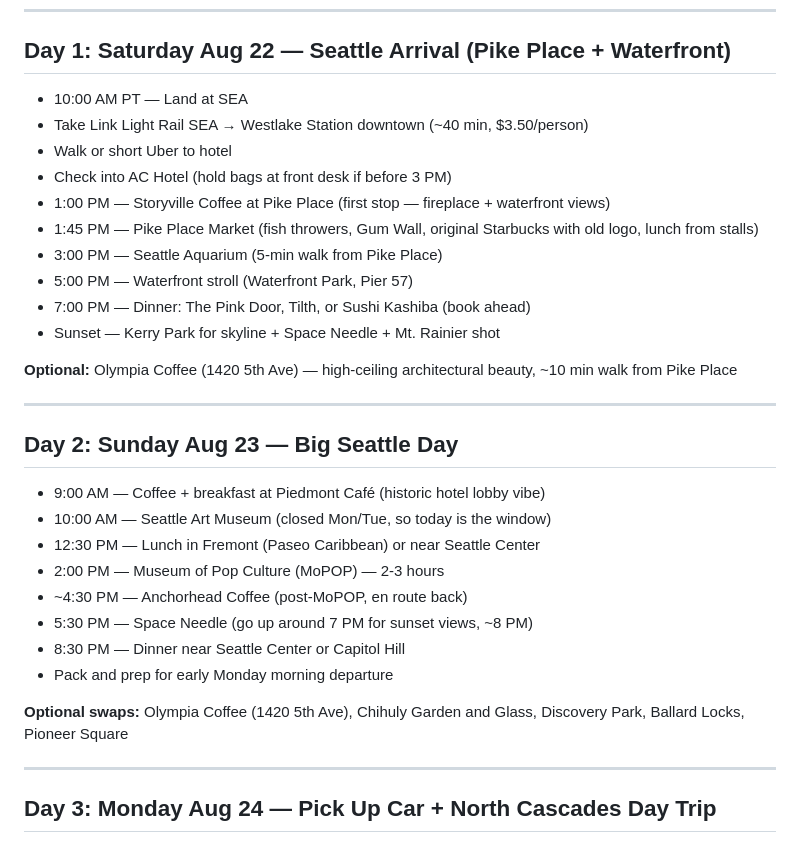
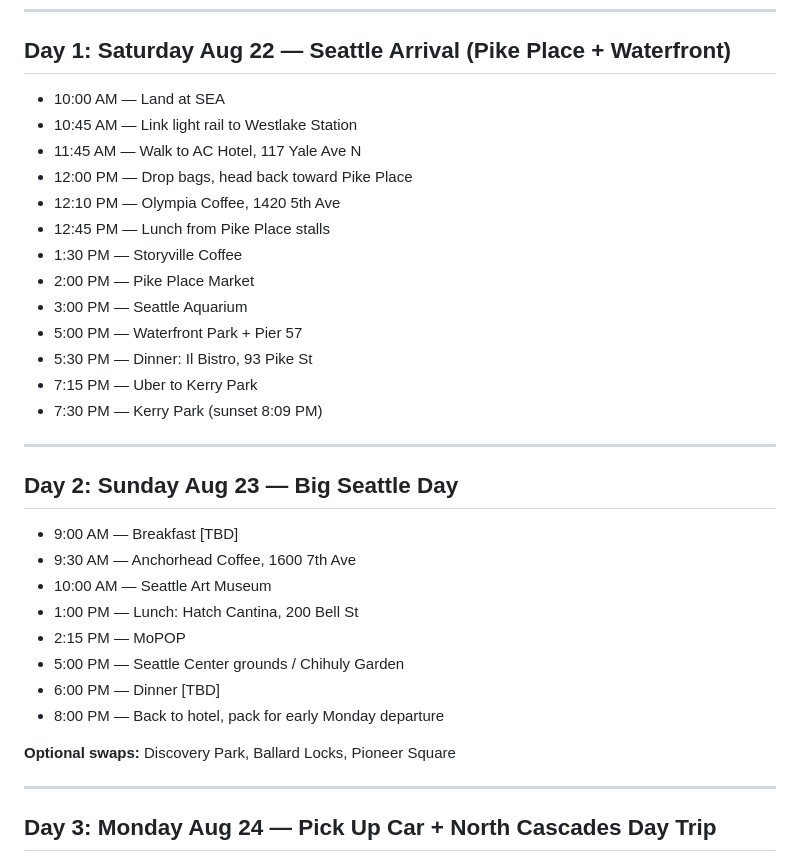
Before and after one commit to rramboer/site, a Markdown page: pnw-trip/pacific-northwest-vacation.md, the part around the change. Drawn GitHub-style.

Commit message:
pnw first day

```diff
--- a/pnw-trip/pacific-northwest-vacation.md
+++ b/pnw-trip/pacific-northwest-vacation.md
@@ -13,33 +13,34 @@
 
 ## Day 1: Saturday Aug 22 — Seattle Arrival (Pike Place + Waterfront)
 
-- 10:00 AM PT — Land at SEA
-- Take Link Light Rail SEA → Westlake Station downtown (~40 min, $3.50/person)
-- Walk or short Uber to hotel
-- Check into AC Hotel (hold bags at front desk if before 3 PM)
-- 1:00 PM — Storyville Coffee at Pike Place (first stop — fireplace + waterfront views)
-- 1:45 PM — Pike Place Market (fish throwers, Gum Wall, original Starbucks with old logo, lunch from stalls)
-- 3:00 PM — Seattle Aquarium (5-min walk from Pike Place)
-- 5:00 PM — Waterfront stroll (Waterfront Park, Pier 57)
-- 7:00 PM — Dinner: The Pink Door, Tilth, or Sushi Kashiba (book ahead)
-- Sunset — Kerry Park for skyline + Space Needle + Mt. Rainier shot
-
-**Optional:** Olympia Coffee (1420 5th Ave) — high-ceiling architectural beauty, ~10 min walk from Pike Place
+- 10:00 AM — Land at SEA
+- 10:45 AM — Link light rail to Westlake Station
+- 11:45 AM — Walk to AC Hotel, 117 Yale Ave N
+- 12:00 PM — Drop bags, head back toward Pike Place
+- 12:10 PM — Olympia Coffee, 1420 5th Ave
+- 12:45 PM — Lunch from Pike Place stalls
+- 1:30 PM — Storyville Coffee
+- 2:00 PM — Pike Place Market
+- 3:00 PM — Seattle Aquarium
+- 5:00 PM — Waterfront Park + Pier 57
+- 5:30 PM — Dinner: Il Bistro, 93 Pike St
+- 7:15 PM — Uber to Kerry Park
+- 7:30 PM — Kerry Park (sunset 8:09 PM)
 
 ---
 
 ## Day 2: Sunday Aug 23 — Big Seattle Day
 
-- 9:00 AM — Coffee + breakfast at Piedmont Café (historic hotel lobby vibe)
-- 10:00 AM — Seattle Art Museum (closed Mon/Tue, so today is the window)
-- 12:30 PM — Lunch in Fremont (Paseo Caribbean) or near Seattle Center
-- 2:00 PM — Museum of Pop Culture (MoPOP) — 2-3 hours
-- ~4:30 PM — Anchorhead Coffee (post-MoPOP, en route back)
-- 5:30 PM — Space Needle (go up around 7 PM for sunset views, ~8 PM)
-- 8:30 PM — Dinner near Seattle Center or Capitol Hill
-- Pack and prep for early Monday morning departure
+- 9:00 AM — Breakfast [TBD]
+- 9:30 AM — Anchorhead Coffee, 1600 7th Ave
+- 10:00 AM — Seattle Art Museum
+- 1:00 PM — Lunch: Hatch Cantina, 200 Bell St
+- 2:15 PM — MoPOP
+- 5:00 PM — Seattle Center grounds / Chihuly Garden
+- 6:00 PM — Dinner [TBD]
+- 8:00 PM — Back to hotel, pack for early Monday departure
 
-**Optional swaps:** Olympia Coffee (1420 5th Ave), Chihuly Garden and Glass, Discovery Park, Ballard Locks, Pioneer Square
+**Optional swaps:** Discovery Park, Ballard Locks, Pioneer Square
 
 ---
 
```
Also changed, not shown: pnw-trip/pacific-northwest-vacation-detailed.md (added, +272 -0 lines).
